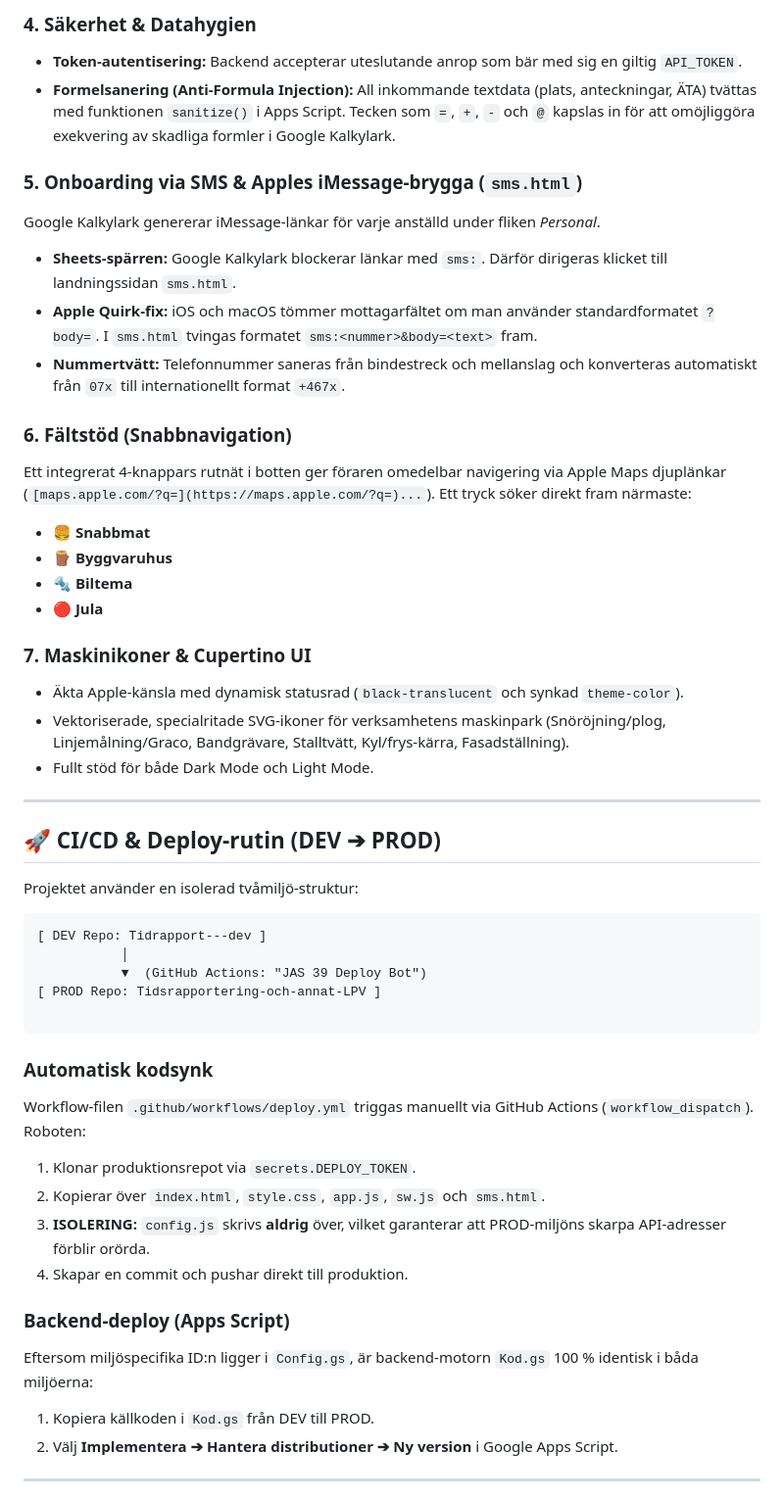
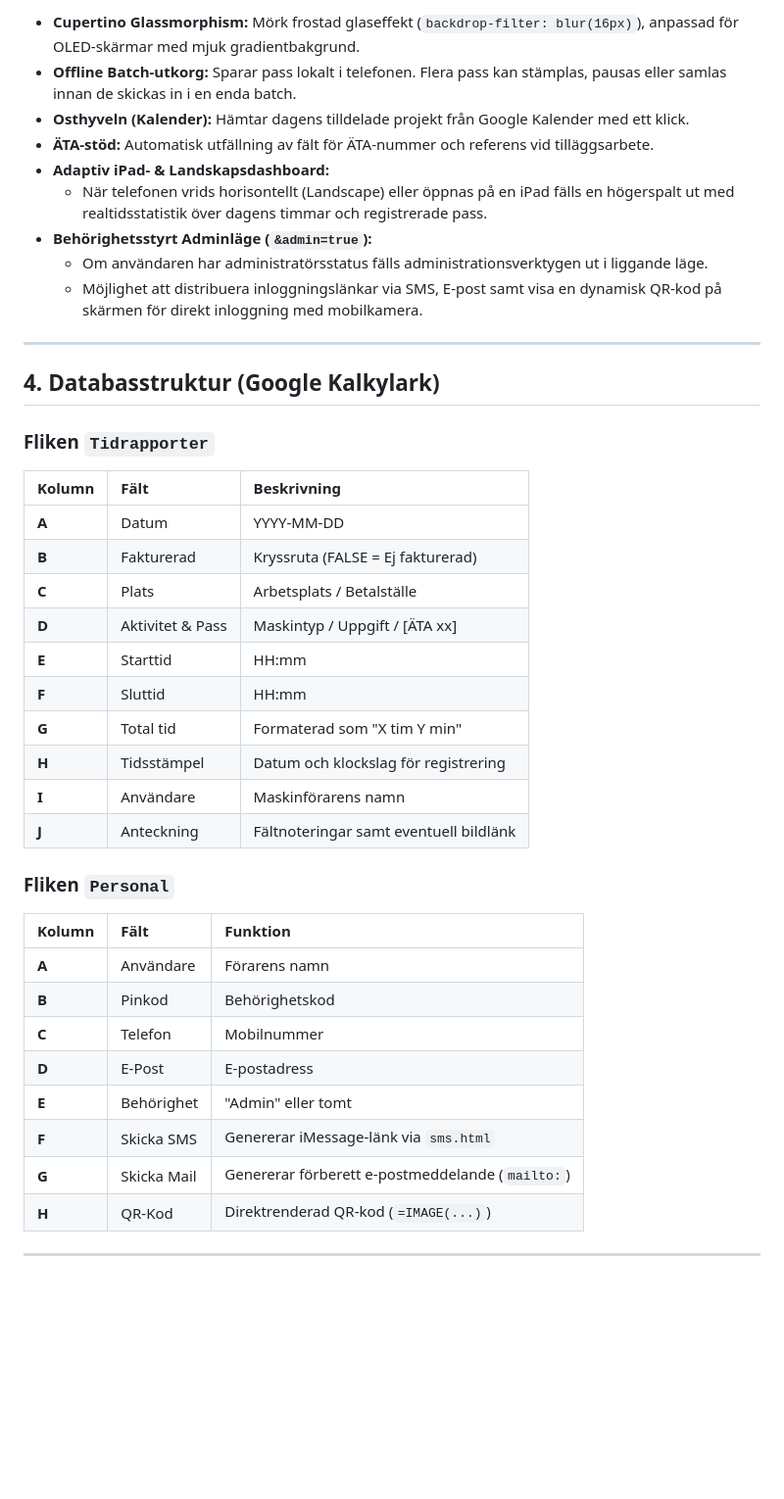
Before and after one commit to Lellel/Tidrapport---dev, a Markdown page: README.md, the part around one of its changes. Shown at 98% size. Drawn GitHub-style; blank space fills up the shorter version.

````diff
--- a/README.md
+++ b/README.md
@@ -46,60 +38,42 @@ Schemalagda jobb i Google Kalender läses in automatiskt för valt datum. De vis
-### 4. Säkerhet & Datahygien
-
-* **Token-autentisering:** Backend accepterar uteslutande anrop som bär med sig en giltig `API_TOKEN`.
-* **Formelsanering (Anti-Formula Injection):** All inkommande textdata (plats, anteckningar, ÄTA) tvättas med funktionen `sanitize()` i Apps Script. Tecken som `=`, `+`, `-` och `@` kapslas in för att omöjliggöra exekvering av skadliga formler i Google Kalkylark.
-
-### 5. Onboarding via SMS & Apples iMessage-brygga (`sms.html`)
-
-Google Kalkylark genererar iMessage-länkar för varje anställd under fliken *Personal*.
-
-* **Sheets-spärren:** Google Kalkylark blockerar länkar med `sms:`. Därför dirigeras klicket till landningssidan `sms.html`.
-* **Apple Quirk-fix:** iOS och macOS tömmer mottagarfältet om man använder standardformatet `?body=`. I `sms.html` tvingas formatet `sms:<nummer>&body=<text>` fram.
-* **Nummertvätt:** Telefonnummer saneras från bindestreck och mellanslag och konverteras automatiskt från `07x` till internationellt format `+467x`.
-
-### 6. Fältstöd (Snabbnavigation)
-
-Ett integrerat 4-knappars rutnät i botten ger föraren omedelbar navigering via Apple Maps djuplänkar (`[maps.apple.com/?q=](https://maps.apple.com/?q=)...`). Ett tryck söker direkt fram närmaste:
-
-* 🍔 **Snabbmat**
-* 🪵 **Byggvaruhus**
-* 🔩 **Biltema**
-* 🔴 **Jula**
-
-### 7. Maskinikoner & Cupertino UI
-
-* Äkta Apple-känsla med dynamisk statusrad (`black-translucent` och synkad `theme-color`).
-* Vektoriserade, specialritade SVG-ikoner för verksamhetens maskinpark (Snöröjning/plog, Linjemålning/Graco, Bandgrävare, Stalltvätt, Kyl/frys-kärra, Fasadställning).
-* Fullt stöd för både Dark Mode och Light Mode.
+- **Cupertino Glassmorphism:** Mörk frostad glaseffekt (`backdrop-filter: blur(16px)`), anpassad för OLED-skärmar med mjuk gradientbakgrund.
+- **Offline Batch-utkorg:** Sparar pass lokalt i telefonen. Flera pass kan stämplas, pausas eller samlas innan de skickas in i en enda batch.
+- **Osthyveln (Kalender):** Hämtar dagens tilldelade projekt från Google Kalender med ett klick.
+- **ÄTA-stöd:** Automatisk utfällning av fält för ÄTA-nummer och referens vid tilläggsarbete.
+- **Adaptiv iPad- & Landskapsdashboard:**
+  - När telefonen vrids horisontellt (Landscape) eller öppnas på en iPad fälls en högerspalt ut med realtidsstatistik över dagens timmar och registrerade pass.
+- **Behörighetsstyrt Adminläge (`&admin=true`):**
+  - Om användaren har administratörsstatus fälls administrationsverktygen ut i liggande läge.
+  - Möjlighet att distribuera inloggningslänkar via SMS, E-post samt visa en dynamisk QR-kod på skärmen för direkt inloggning med mobilkamera.
 
 ---
 
-## 🚀 CI/CD & Deploy-rutin (DEV ➔ PROD)
+## 4. Databasstruktur (Google Kalkylark)
 
-Projektet använder en isolerad tvåmiljö-struktur:
+### Fliken `Tidrapporter`
+| Kolumn | Fält | Beskrivning |
+| :--- | :--- | :--- |
+| **A** | Datum | YYYY-MM-DD |
+| **B** | Fakturerad | Kryssruta (FALSE = Ej fakturerad) |
+| **C** | Plats | Arbetsplats / Betalställe |
+| **D** | Aktivitet & Pass | Maskintyp / Uppgift / [ÄTA xx] |
+| **E** | Starttid | HH:mm |
+| **F** | Sluttid | HH:mm |
+| **G** | Total tid | Formaterad som "X tim Y min" |
+| **H** | Tidsstämpel | Datum och klockslag för registrering |
+| **I** | Användare | Maskinförarens namn |
+| **J** | Anteckning | Fältnoteringar samt eventuell bildlänk |
 
-```text
-[ DEV Repo: Tidrapport---dev ]
-           │
-           ▼  (GitHub Actions: "JAS 39 Deploy Bot")
-[ PROD Repo: Tidsrapportering-och-annat-LPV ]
-
-```
-
-### Automatisk kodsynk
-
-Workflow-filen `.github/workflows/deploy.yml` triggas manuellt via GitHub Actions (`workflow_dispatch`). Roboten:
-
-1. Klonar produktionsrepot via `secrets.DEPLOY_TOKEN`.
-2. Kopierar över `index.html`, `style.css`, `app.js`, `sw.js` och `sms.html`.
-3. **ISOLERING:** `config.js` skrivs **aldrig** över, vilket garanterar att PROD-miljöns skarpa API-adresser förblir orörda.
-4. Skapar en commit och pushar direkt till produktion.
-
-### Backend-deploy (Apps Script)
-
-Eftersom miljöspecifika ID:n ligger i `Config.gs`, är backend-motorn `Kod.gs` 100 % identisk i båda miljöerna:
-
-1. Kopiera källkoden i `Kod.gs` från DEV till PROD.
-2. Välj **Implementera ➔ Hantera distributioner ➔ Ny version** i Google Apps Script.
+### Fliken `Personal`
+| Kolumn | Fält | Funktion |
+| :--- | :--- | :--- |
+| **A** | Användare | Förarens namn |
+| **B** | Pinkod | Behörighetskod |
+| **C** | Telefon | Mobilnummer |
+| **D** | E-Post | E-postadress |
+| **E** | Behörighet | "Admin" eller tomt |
+| **F** | Skicka SMS | Genererar iMessage-länk via `sms.html` |
+| **G** | Skicka Mail | Genererar förberett e-postmeddelande (`mailto:`) |
+| **H** | QR-Kod | Direktrenderad QR-kod (`=IMAGE(...)`) |
 
 ---
 
````
Also changed, not shown: other parts of README.md (+25 -54 lines).
